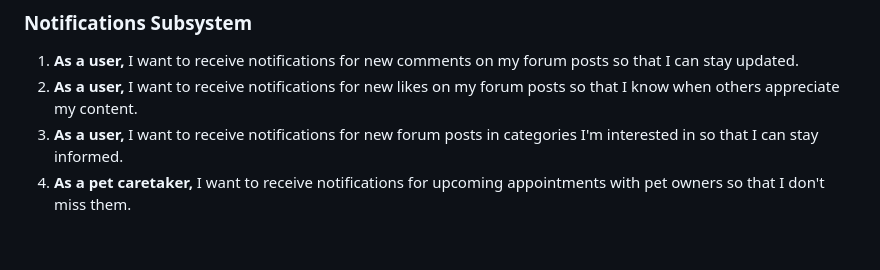
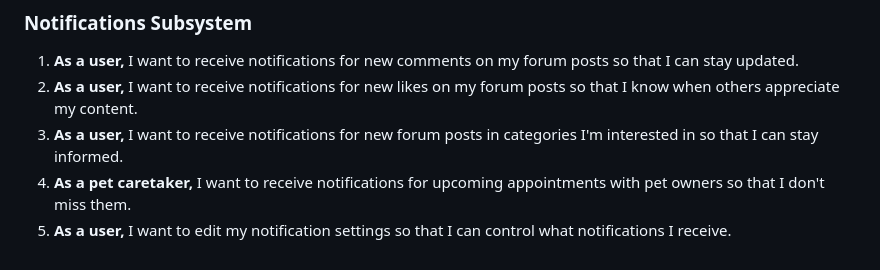
Before and after one commit to COS301-SE-2024/TailWaggr, a Markdown page: docs/SRS Document.md, the part around the change. GitHub-like rendering.

Commit message:
added all user stories and characteristics

```diff
--- a/docs/SRS Document.md
+++ b/docs/SRS Document.md
@@ -76,3 +76,4 @@
 2. **As a user,** I want to receive notifications for new likes on my forum posts so that I know when others appreciate my content.
 3. **As a user,** I want to receive notifications for new forum posts in categories I'm interested in so that I can stay informed.
 4. **As a pet caretaker,** I want to receive notifications for upcoming appointments with pet owners so that I don't miss them.
+5. **As a user,** I want to edit my notification settings so that I can control what notifications I receive.
```
